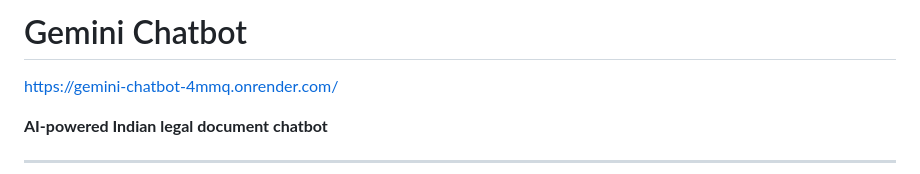
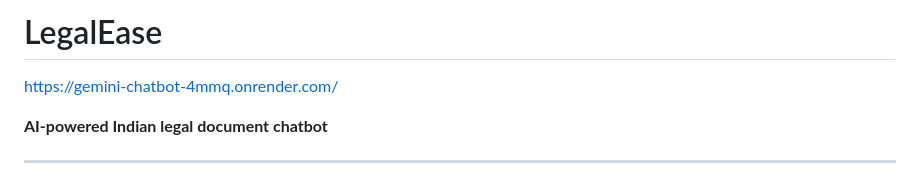
Before and after one commit to DSiddharth24/Gemini-Chatbot, a Markdown page: README.md, the part around the change. Rendered like a GitHub page.

Commit message:
Rename project from Gemini Chatbot to LegalEase

```diff
--- a/README.md
+++ b/README.md
@@ -1,4 +1,4 @@
-# Gemini Chatbot
+# LegalEase
 
 https://gemini-chatbot-4mmq.onrender.com/
 
```
